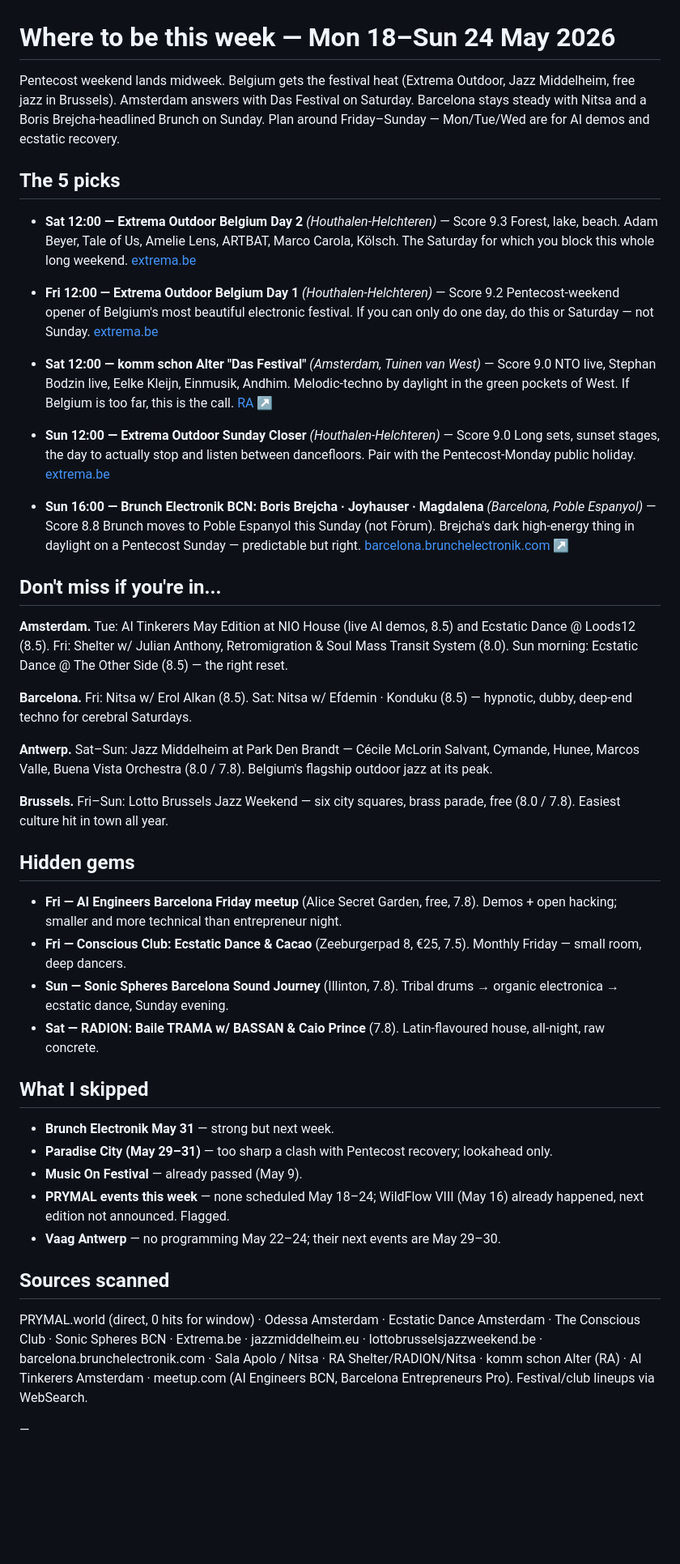
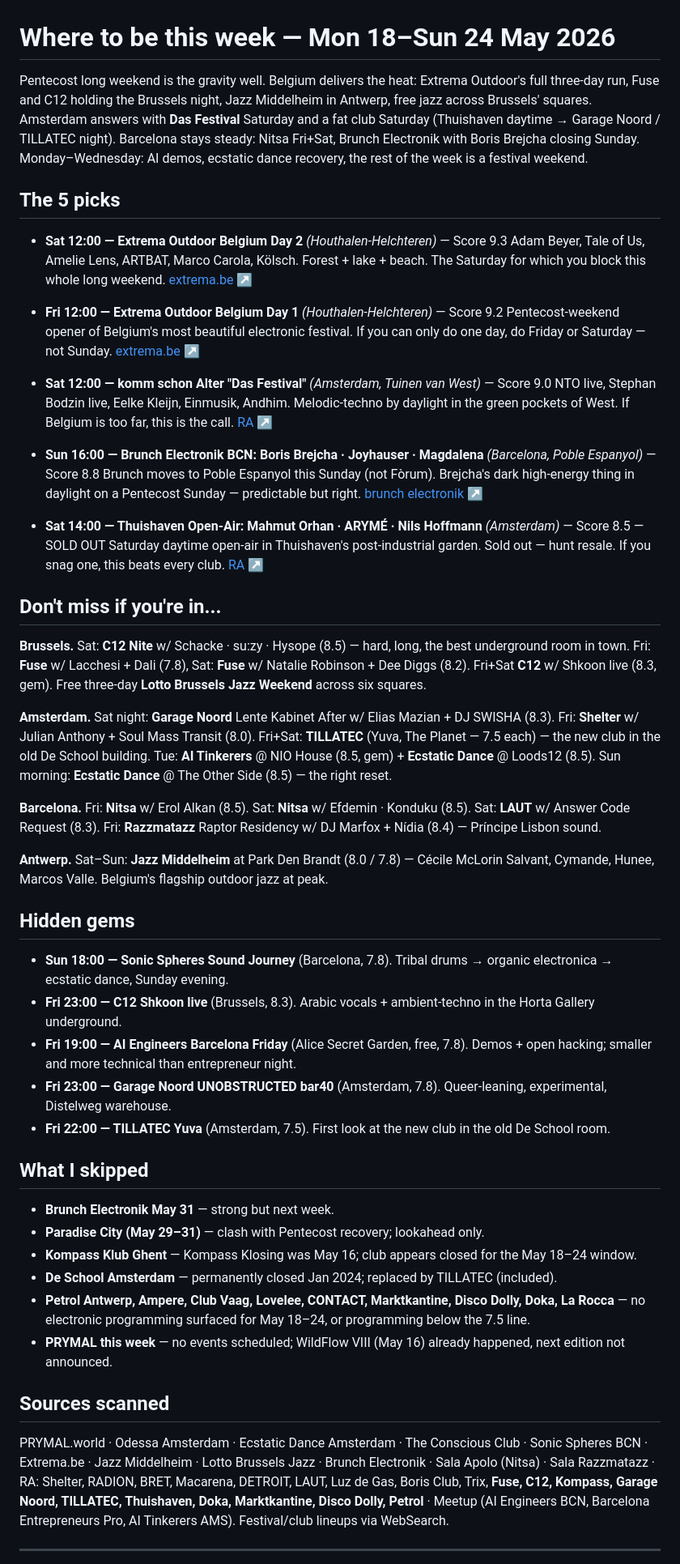
Before and after one commit to prymal-digital/event-discovery-board, a Markdown page: Weekly Digests/digest-2026-05-18.md, the part around one of its changes. Shown at 81% size. Rendered like a GitHub page; blank space fills up the shorter version.

Commit message:
Weekly digest refresh — 2026-05-18 (full Brussels/AMS-wider coverage, 46 events)

```diff
--- a/Weekly Digests/digest-2026-05-18.md
+++ b/Weekly Digests/digest-2026-05-18.md
@@ -1,52 +1,54 @@
 # Where to be this week — Mon 18–Sun 24 May 2026
 
-Pentecost weekend lands midweek. Belgium gets the festival heat (Extrema Outdoor, Jazz Middelheim, free jazz in Brussels). Amsterdam answers with Das Festival on Saturday. Barcelona stays steady with Nitsa and a Boris Brejcha-headlined Brunch on Sunday. Plan around Friday–Sunday — Mon/Tue/Wed are for AI demos and ecstatic recovery.
+Pentecost long weekend is the gravity well. Belgium delivers the heat: Extrema Outdoor's full three-day run, Fuse and C12 holding the Brussels night, Jazz Middelheim in Antwerp, free jazz across Brussels' squares. Amsterdam answers with **Das Festival** Saturday and a fat club Saturday (Thuishaven daytime → Garage Noord / TILLATEC night). Barcelona stays steady: Nitsa Fri+Sat, Brunch Electronik with Boris Brejcha closing Sunday. Monday–Wednesday: AI demos, ecstatic dance recovery, the rest of the week is a festival weekend.
 
 ## The 5 picks
 
 - **Sat 12:00 — Extrema Outdoor Belgium Day 2** *(Houthalen-Helchteren)* — Score 9.3
-  Forest, lake, beach. Adam Beyer, Tale of Us, Amelie Lens, ARTBAT, Marco Carola, Kölsch. The Saturday for which you block this whole long weekend. [extrema.be](https://www.extrema.be/en/)
+  Adam Beyer, Tale of Us, Amelie Lens, ARTBAT, Marco Carola, Kölsch. Forest + lake + beach. The Saturday for which you block this whole long weekend. [extrema.be ↗](https://www.extrema.be/en/)
 
 - **Fri 12:00 — Extrema Outdoor Belgium Day 1** *(Houthalen-Helchteren)* — Score 9.2
-  Pentecost-weekend opener of Belgium's most beautiful electronic festival. If you can only do one day, do this or Saturday — not Sunday. [extrema.be](https://www.extrema.be/en/)
+  Pentecost-weekend opener of Belgium's most beautiful electronic festival. If you can only do one day, do Friday or Saturday — not Sunday. [extrema.be ↗](https://www.extrema.be/en/)
 
 - **Sat 12:00 — komm schon Alter "Das Festival"** *(Amsterdam, Tuinen van West)* — Score 9.0
   NTO live, Stephan Bodzin live, Eelke Kleijn, Einmusik, Andhim. Melodic-techno by daylight in the green pockets of West. If Belgium is too far, this is the call. [RA ↗](https://ra.co/events/2311679)
 
-- **Sun 12:00 — Extrema Outdoor Sunday Closer** *(Houthalen-Helchteren)* — Score 9.0
-  Long sets, sunset stages, the day to actually stop and listen between dancefloors. Pair with the Pentecost-Monday public holiday. [extrema.be](https://www.extrema.be/en/line-up/sunday/schedule)
+- **Sun 16:00 — Brunch Electronik BCN: Boris Brejcha · Joyhauser · Magdalena** *(Barcelona, Poble Espanyol)* — Score 8.8
+  Brunch moves to Poble Espanyol this Sunday (not Fòrum). Brejcha's dark high-energy thing in daylight on a Pentecost Sunday — predictable but right. [brunch electronik ↗](https://barcelona.brunchelectronik.com/)
 
-- **Sun 16:00 — Brunch Electronik BCN: Boris Brejcha · Joyhauser · Magdalena** *(Barcelona, Poble Espanyol)* — Score 8.8
-  Brunch moves to Poble Espanyol this Sunday (not Fòrum). Brejcha's dark high-energy thing in daylight on a Pentecost Sunday — predictable but right. [barcelona.brunchelectronik.com ↗](https://barcelona.brunchelectronik.com/)
+- **Sat 14:00 — Thuishaven Open-Air: Mahmut Orhan · ARYMÉ · Nils Hoffmann** *(Amsterdam)* — Score 8.5 — SOLD OUT
+  Saturday daytime open-air in Thuishaven's post-industrial garden. Sold out — hunt resale. If you snag one, this beats every club. [RA ↗](https://ra.co/events/2294452)
 
 ## Don't miss if you're in...
 
-**Amsterdam.** Tue: AI Tinkerers May Edition at NIO House (live AI demos, 8.5) and Ecstatic Dance @ Loods12 (8.5). Fri: Shelter w/ Julian Anthony, Retromigration & Soul Mass Transit System (8.0). Sun morning: Ecstatic Dance @ The Other Side (8.5) — the right reset.
+**Brussels.** Sat: **C12 Nite** w/ Schacke · su:zy · Hysope (8.5) — hard, long, the best underground room in town. Fri: **Fuse** w/ Lacchesi + Dali (7.8), Sat: **Fuse** w/ Natalie Robinson + Dee Diggs (8.2). Fri+Sat **C12** w/ Shkoon live (8.3, gem). Free three-day **Lotto Brussels Jazz Weekend** across six squares.
 
-**Barcelona.** Fri: Nitsa w/ Erol Alkan (8.5). Sat: Nitsa w/ Efdemin · Konduku (8.5) — hypnotic, dubby, deep-end techno for cerebral Saturdays.
+**Amsterdam.** Sat night: **Garage Noord** Lente Kabinet After w/ Elias Mazian + DJ SWISHA (8.3). Fri: **Shelter** w/ Julian Anthony + Soul Mass Transit (8.0). Fri+Sat: **TILLATEC** (Yuva, The Planet — 7.5 each) — the new club in the old De School building. Tue: **AI Tinkerers** @ NIO House (8.5, gem) + **Ecstatic Dance** @ Loods12 (8.5). Sun morning: **Ecstatic Dance** @ The Other Side (8.5) — the right reset.
 
-**Antwerp.** Sat–Sun: Jazz Middelheim at Park Den Brandt — Cécile McLorin Salvant, Cymande, Hunee, Marcos Valle, Buena Vista Orchestra (8.0 / 7.8). Belgium's flagship outdoor jazz at its peak.
+**Barcelona.** Fri: **Nitsa** w/ Erol Alkan (8.5). Sat: **Nitsa** w/ Efdemin · Konduku (8.5). Sat: **LAUT** w/ Answer Code Request (8.3). Fri: **Razzmatazz** Raptor Residency w/ DJ Marfox + Nídia (8.4) — Príncipe Lisbon sound.
 
-**Brussels.** Fri–Sun: Lotto Brussels Jazz Weekend — six city squares, brass parade, free (8.0 / 7.8). Easiest culture hit in town all year.
+**Antwerp.** Sat–Sun: **Jazz Middelheim** at Park Den Brandt (8.0 / 7.8) — Cécile McLorin Salvant, Cymande, Hunee, Marcos Valle. Belgium's flagship outdoor jazz at peak.
 
 ## Hidden gems
 
-- **Fri — AI Engineers Barcelona Friday meetup** (Alice Secret Garden, free, 7.8). Demos + open hacking; smaller and more technical than entrepreneur night.
-- **Fri — Conscious Club: Ecstatic Dance & Cacao** (Zeeburgerpad 8, €25, 7.5). Monthly Friday — small room, deep dancers.
-- **Sun — Sonic Spheres Barcelona Sound Journey** (Illinton, 7.8). Tribal drums → organic electronica → ecstatic dance, Sunday evening.
-- **Sat — RADION: Baile TRAMA w/ BASSAN & Caio Prince** (7.8). Latin-flavoured house, all-night, raw concrete.
+- **Sun 18:00 — Sonic Spheres Sound Journey** (Barcelona, 7.8). Tribal drums → organic electronica → ecstatic dance, Sunday evening.
+- **Fri 23:00 — C12 Shkoon live** (Brussels, 8.3). Arabic vocals + ambient-techno in the Horta Gallery underground.
+- **Fri 19:00 — AI Engineers Barcelona Friday** (Alice Secret Garden, free, 7.8). Demos + open hacking; smaller and more technical than entrepreneur night.
+- **Fri 23:00 — Garage Noord UNOBSTRUCTED bar40** (Amsterdam, 7.8). Queer-leaning, experimental, Distelweg warehouse.
+- **Fri 22:00 — TILLATEC Yuva** (Amsterdam, 7.5). First look at the new club in the old De School room.
 
 ## What I skipped
 
 - **Brunch Electronik May 31** — strong but next week.
-- **Paradise City (May 29–31)** — too sharp a clash with Pentecost recovery; lookahead only.
-- **Music On Festival** — already passed (May 9).
-- **PRYMAL events this week** — none scheduled May 18–24; WildFlow VIII (May 16) already happened, next edition not announced. Flagged.
-- **Vaag Antwerp** — no programming May 22–24; their next events are May 29–30.
+- **Paradise City (May 29–31)** — clash with Pentecost recovery; lookahead only.
+- **Kompass Klub Ghent** — Kompass Klosing was May 16; club appears closed for the May 18–24 window.
+- **De School Amsterdam** — permanently closed Jan 2024; replaced by TILLATEC (included).
+- **Petrol Antwerp, Ampere, Club Vaag, Lovelee, CONTACT, Marktkantine, Disco Dolly, Doka, La Rocca** — no electronic programming surfaced for May 18–24, or programming below the 7.5 line.
+- **PRYMAL this week** — no events scheduled; WildFlow VIII (May 16) already happened, next edition not announced.
 
 ## Sources scanned
 
-PRYMAL.world (direct, 0 hits for window) · Odessa Amsterdam · Ecstatic Dance Amsterdam · The Conscious Club · Sonic Spheres BCN · Extrema.be · jazzmiddelheim.eu · lottobrusselsjazzweekend.be · barcelona.brunchelectronik.com · Sala Apolo / Nitsa · RA Shelter/RADION/Nitsa · komm schon Alter (RA) · AI Tinkerers Amsterdam · meetup.com (AI Engineers BCN, Barcelona Entrepreneurs Pro). Festival/club lineups via WebSearch.
+PRYMAL.world · Odessa Amsterdam · Ecstatic Dance Amsterdam · The Conscious Club · Sonic Spheres BCN · Extrema.be · Jazz Middelheim · Lotto Brussels Jazz · Brunch Electronik · Sala Apolo (Nitsa) · Sala Razzmatazz · RA: Shelter, RADION, BRET, Macarena, DETROIT, LAUT, Luz de Gas, Boris Club, Trix, **Fuse, C12, Kompass, Garage Noord, TILLATEC, Thuishaven, Doka, Marktkantine, Disco Dolly, Petrol** · Meetup (AI Engineers BCN, Barcelona Entrepreneurs Pro, AI Tinkerers AMS). Festival/club lineups via WebSearch.
 
-—
+---
 
```
Also changed, not shown: other parts of Weekly Digests/digest-2026-05-18.md (+1 -1 lines).
